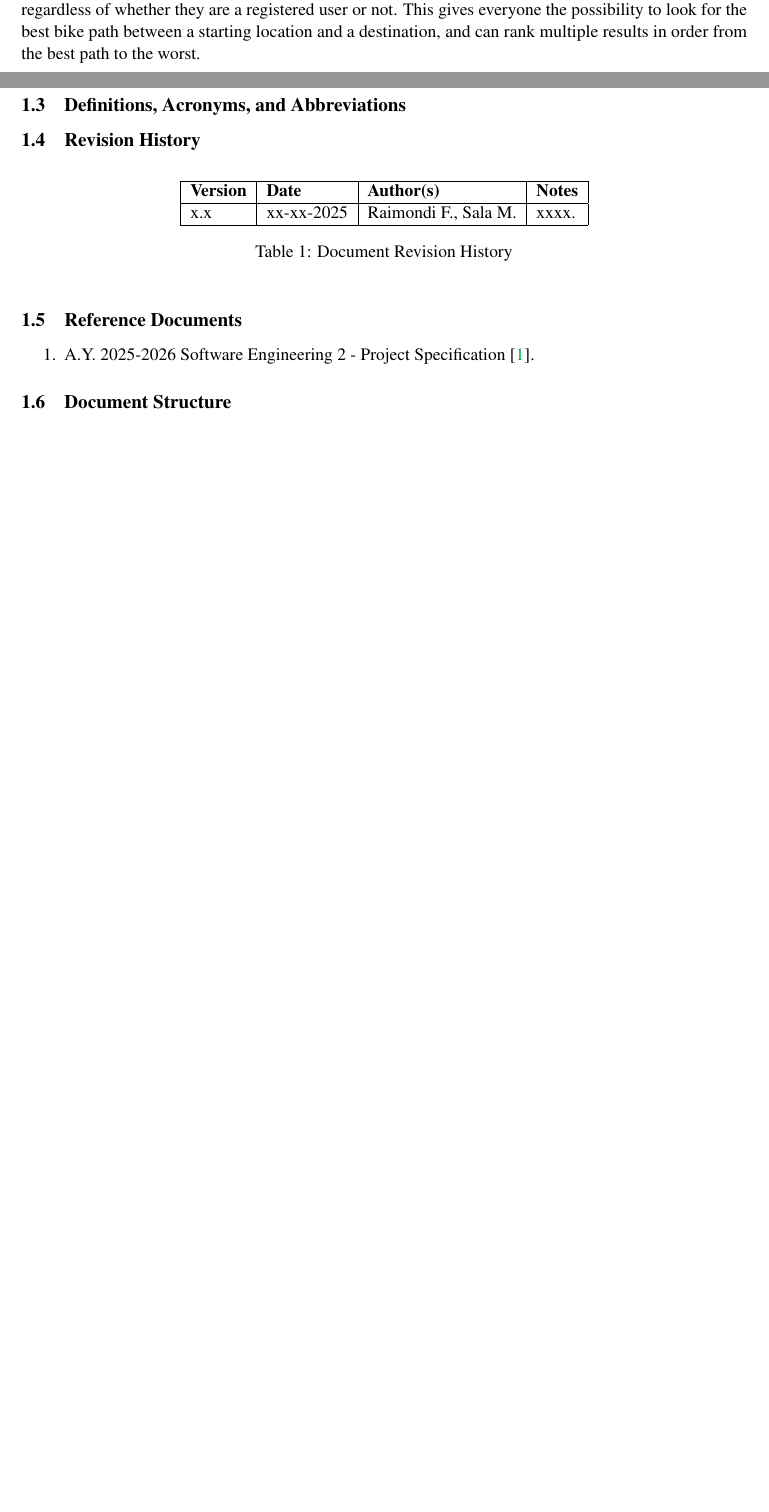
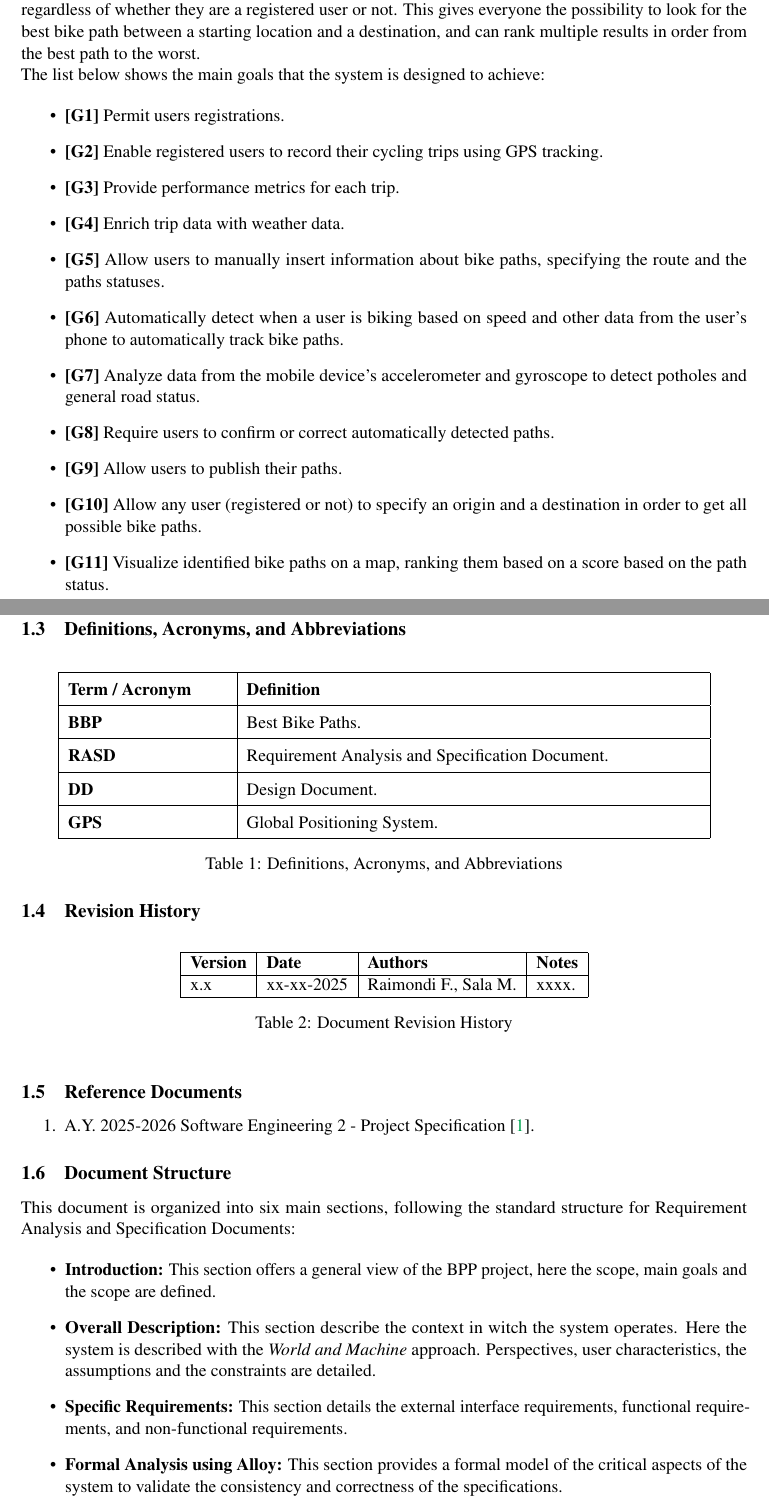
Before and after one commit to filo3r/sw-eng-2-2026-raimondi-sala, a LaTeX document (RASD/main.tex, which reads RASD/Files/introduction.tex): two parts of pages 5 and 6 of 11 before the commit and two parts of pages 5 and 7 of 12 after it, joined at a grey line, cut so that both start at the same text, the shorter picture padded with empty space. Compiled offline with pdfLaTeX.

Commit message:
completed introduction: added goals and document structure

```diff
--- a/RASD/Files/introduction.tex
+++ b/RASD/Files/introduction.tex
@@ -9,6 +9,22 @@ Best Bike Path is a software system that enables cyclists to create and browse t
     \item \textbf{Automated mode}: this mode allows the smartphone app to start recording the path when it notices that the user is cycling, and through GPS the software system will map the route taken by the user. With the help of the accelerometer and gyroscope, and after user validation, it will automatically report potential potholes or bad road quality.
 \end{itemize}
 \noindent Every published path will be searchable by everyone who accesses the website or who downloads the app, regardless of whether they are a registered user or not. This gives everyone the possibility to look for the best bike path between a starting location and a destination, and can rank multiple results in order from the best path to the worst.
+
+\noindent The list below shows the main goals that the system is designed to achieve:
+
+\begin{itemize}
+    \item \textbf{[G1]} Permit users registrations.
+    \item \textbf{[G2]} Enable registered users to record their cycling trips using GPS tracking.
+    \item \textbf{[G3]} Provide performance metrics for each trip.
+    \item \textbf{[G4]} Enrich trip data with weather data.
+    \item \textbf{[G5]} Allow users to manually insert information about bike paths, specifying the route and the paths statuses.
+    \item \textbf{[G6]} Automatically detect when a user is biking based on speed and other data from the user's phone to automatically track bike paths.
+    \item \textbf{[G7]} Analyze data from the mobile device's accelerometer and gyroscope to detect potholes and general road status.
+    \item \textbf{[G8]} Require users to confirm or correct automatically detected paths.
+    \item \textbf{[G9]} Allow users to publish their paths.
+    \item \textbf{[G10]} Allow any user (registered or not) to specify an origin and a destination in order to get all possible bike paths.
+    \item \textbf{[G11]} Visualize identified bike paths on a map, ranking them based on a score based on the path status.
+\end{itemize}
 
 \subsection{Scope}
 This section defines the scope of the Best Bike Paths (BBP) system using the \textit{World and the Machine} approach. This framework distinguishes between two domains: the \textbf{World}, which comprises phenomena that occur in the application domain, and the \textbf{Machine}, which is the software system itself. The intersection between these two domains defines the \textbf{Shared Phenomena}: a set of phenomena that occur in the World and are monitored by the Machine, or are controlled by the Machine and observed by the World.
@@ -39,15 +55,33 @@ The BBP system is the software component to be developed.
     \item \textbf{Trip Statistics Visualization:} The system shows useful statistical data for a specific trip.
 \end{itemize}
 
-
 \subsection{Definitions, Acronyms, and Abbreviations}
+\begin{table}[H]
+\centering
+\renewcommand{\arraystretch}{1.5}
+\begin{tabular}{|p{3.5cm}|p{10cm}|}
+\hline
+\textbf{Term / Acronym} & \textbf{Definition} \\
+\hline
+\textbf{BBP} & Best Bike Paths. \\
+\hline
+\textbf{RASD} & Requirement Analysis and Specification Document. \\
+\hline
+\textbf{DD} & Design Document. \\
+\hline
+\textbf{GPS} & Global Positioning System. \\
+\hline
+\end{tabular}
+\caption{Definitions, Acronyms, and Abbreviations}
+\label{tab:definitions}
+\end{table}
 
 \subsection{Revision History}
 \begin{table}[h!]
 \centering
 \begin{tabular}{|l|l|l|l|}
 \hline
-\textbf{Version} & \textbf{Date} & \textbf{Author(s)} & \textbf{Notes} \\
+\textbf{Version} & \textbf{Date} & \textbf{Authors} & \textbf{Notes} \\
 \hline
 x.x & xx-xx-2025 & Raimondi F., Sala M. & xxxx. \\
 \hline
@@ -61,3 +95,14 @@ x.x & xx-xx-2025 & Raimondi F., Sala M. & xxxx. \\
 \end{enumerate}
 
 \subsection{Document Structure}
+This document is organized into six main sections, following the standard structure for Requirement Analysis and Specification Documents:
+
+\begin{itemize}
+    \item \textbf{Introduction:} This section offers a general view of the BPP project, here the scope, main goals and the scope are defined.
+
+
+    \item \textbf{Overall Description:} This section describe the context in witch the system operates. Here the system is described with the \textit{World and Machine} approach. Perspectives, user characteristics, the assumptions and the constraints are detailed.
+
+    \item \textbf{Specific Requirements:} This section details the external interface requirements, functional requirements, and non-functional requirements.
+
+    \item \textbf{Formal Analysis using Alloy:} This section provides a formal model of the critical aspects of the system to validate the consistency and correctness of the specifications.
```
Also changed, not shown: DD/Images/11.png (deleted), RASD/Files/introduction.tex (5 more changed lines).
